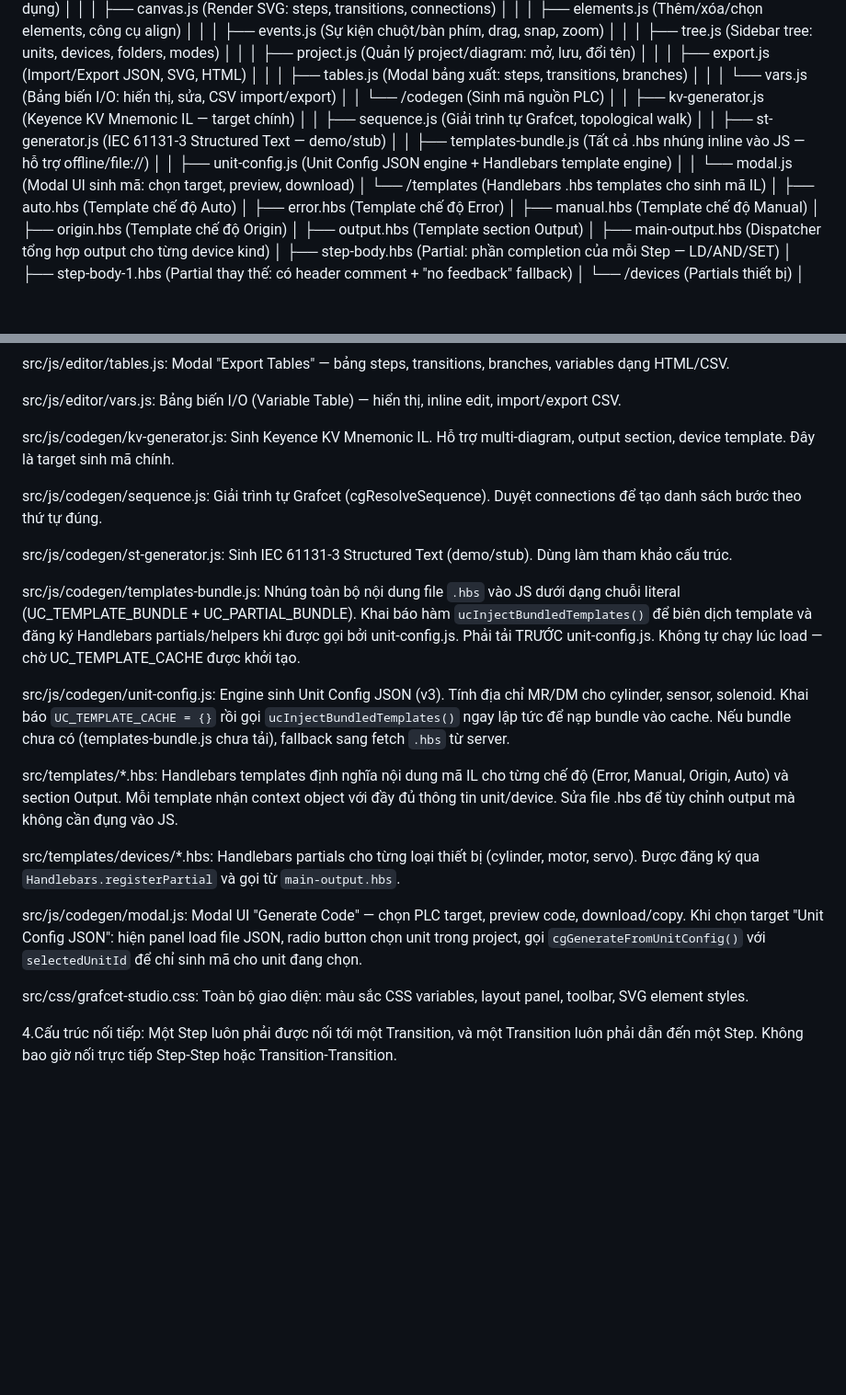
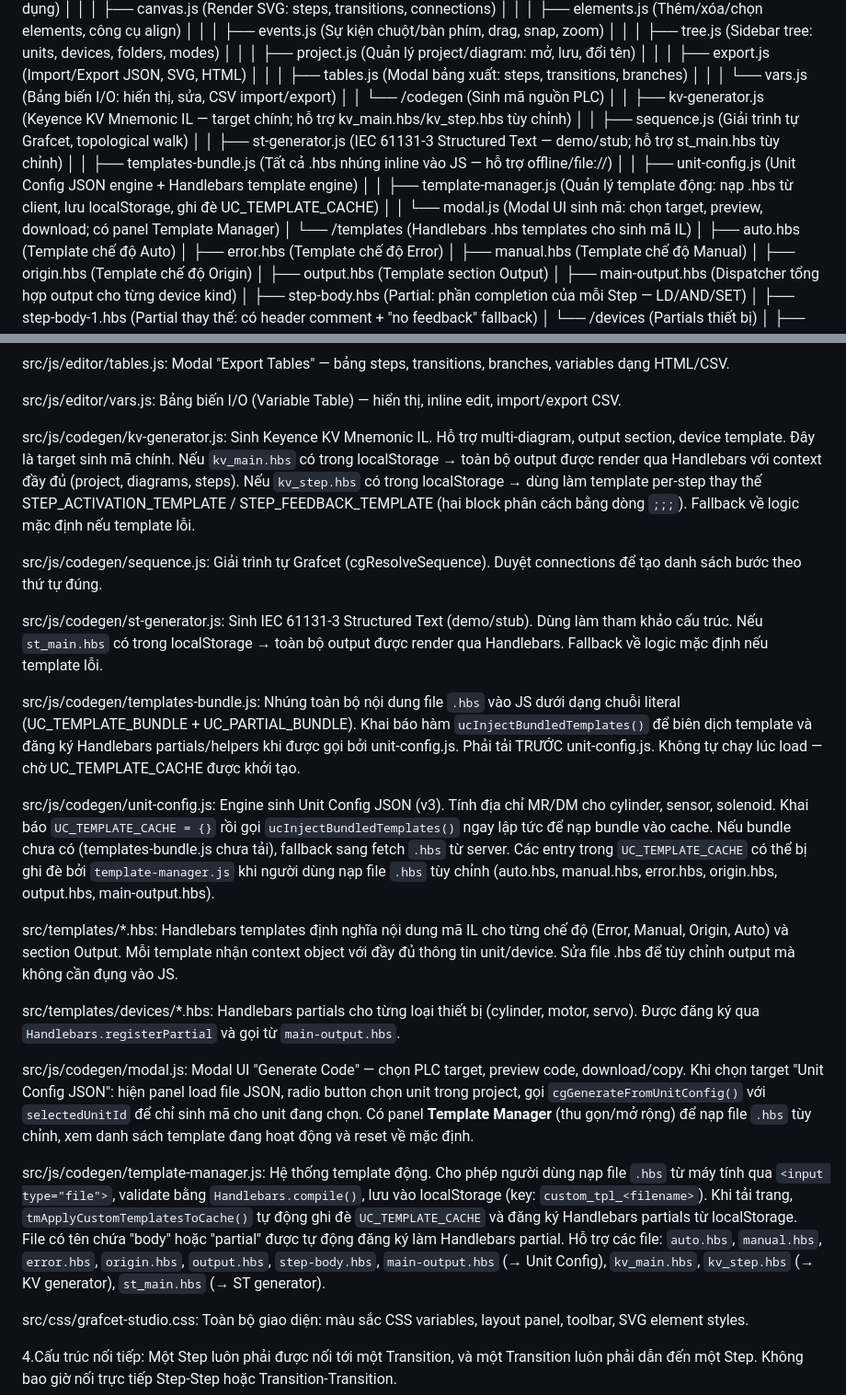
Before and after one commit to hoangle264/Demo_grafect, a Markdown page: docs/instruction.md, 2 parts joined by grey strips. Shown at 92% size. GitHub-like rendering; blank space fills up the shorter version.

Commit message:
docs: update instruction.md with dynamic template system changes
Agent-Logs-Url: https://github.com/hoangle264/Demo_grafect/sessions/9bc99ef1-af76-43f1-bf1e-5e3a3fb00475

Co-authored-by: hoangle264 <64031101+hoangle264@users.noreply.github.com>

```diff
--- a/docs/instruction.md
+++ b/docs/instruction.md
@@ -37,12 +37,13 @@ AI phải tuân thủ tiêu chuẩn IEC 61131-3 khi gợi ý về logic Grafcet.
 │   │   │   ├── tables.js               (Modal bảng xuất: steps, transitions, branches)
 │   │   │   └── vars.js                 (Bảng biến I/O: hiển thị, sửa, CSV import/export)
 │   │   └── /codegen                    (Sinh mã nguồn PLC)
-│   │       ├── kv-generator.js         (Keyence KV Mnemonic IL — target chính)
+│   │       ├── kv-generator.js         (Keyence KV Mnemonic IL — target chính; hỗ trợ kv_main.hbs/kv_step.hbs tùy chỉnh)
 │   │       ├── sequence.js             (Giải trình tự Grafcet, topological walk)
-│   │       ├── st-generator.js         (IEC 61131-3 Structured Text — demo/stub)
+│   │       ├── st-generator.js         (IEC 61131-3 Structured Text — demo/stub; hỗ trợ st_main.hbs tùy chỉnh)
 │   │       ├── templates-bundle.js     (Tất cả .hbs nhúng inline vào JS — hỗ trợ offline/file://)
 │   │       ├── unit-config.js          (Unit Config JSON engine + Handlebars template engine)
-│   │       └── modal.js                (Modal UI sinh mã: chọn target, preview, download)
+│   │       ├── template-manager.js     (Quản lý template động: nạp .hbs từ client, lưu localStorage, ghi đè UC_TEMPLATE_CACHE)
+│   │       └── modal.js                (Modal UI sinh mã: chọn target, preview, download; có panel Template Manager)
 │   └── /templates                      (Handlebars .hbs templates cho sinh mã IL)
 │       ├── auto.hbs                    (Template chế độ Auto)
 │       ├── error.hbs                   (Template chế độ Error)
@@ -104,21 +105,23 @@ src/js/editor/tables.js: Modal "Export Tables" — bảng steps, transitions, br
 
 src/js/editor/vars.js: Bảng biến I/O (Variable Table) — hiển thị, inline edit, import/export CSV.
 
-src/js/codegen/kv-generator.js: Sinh Keyence KV Mnemonic IL. Hỗ trợ multi-diagram, output section, device template. Đây là target sinh mã chính.
+src/js/codegen/kv-generator.js: Sinh Keyence KV Mnemonic IL. Hỗ trợ multi-diagram, output section, device template. Đây là target sinh mã chính. Nếu `kv_main.hbs` có trong localStorage → toàn bộ output được render qua Handlebars với context đầy đủ (project, diagrams, steps). Nếu `kv_step.hbs` có trong localStorage → dùng làm template per-step thay thế STEP_ACTIVATION_TEMPLATE / STEP_FEEDBACK_TEMPLATE (hai block phân cách bằng dòng `;;;`). Fallback về logic mặc định nếu template lỗi.
 
 src/js/codegen/sequence.js: Giải trình tự Grafcet (cgResolveSequence). Duyệt connections để tạo danh sách bước theo thứ tự đúng.
 
-src/js/codegen/st-generator.js: Sinh IEC 61131-3 Structured Text (demo/stub). Dùng làm tham khảo cấu trúc.
+src/js/codegen/st-generator.js: Sinh IEC 61131-3 Structured Text (demo/stub). Dùng làm tham khảo cấu trúc. Nếu `st_main.hbs` có trong localStorage → toàn bộ output được render qua Handlebars. Fallback về logic mặc định nếu template lỗi.
 
 src/js/codegen/templates-bundle.js: Nhúng toàn bộ nội dung file `.hbs` vào JS dưới dạng chuỗi literal (UC_TEMPLATE_BUNDLE + UC_PARTIAL_BUNDLE). Khai báo hàm `ucInjectBundledTemplates()` để biên dịch template và đăng ký Handlebars partials/helpers khi được gọi bởi unit-config.js. Phải tải TRƯỚC unit-config.js. Không tự chạy lúc load — chờ UC_TEMPLATE_CACHE được khởi tạo.
 
-src/js/codegen/unit-config.js: Engine sinh Unit Config JSON (v3). Tính địa chỉ MR/DM cho cylinder, sensor, solenoid. Khai báo `UC_TEMPLATE_CACHE = {}` rồi gọi `ucInjectBundledTemplates()` ngay lập tức để nạp bundle vào cache. Nếu bundle chưa có (templates-bundle.js chưa tải), fallback sang fetch `.hbs` từ server.
+src/js/codegen/unit-config.js: Engine sinh Unit Config JSON (v3). Tính địa chỉ MR/DM cho cylinder, sensor, solenoid. Khai báo `UC_TEMPLATE_CACHE = {}` rồi gọi `ucInjectBundledTemplates()` ngay lập tức để nạp bundle vào cache. Nếu bundle chưa có (templates-bundle.js chưa tải), fallback sang fetch `.hbs` từ server. Các entry trong `UC_TEMPLATE_CACHE` có thể bị ghi đè bởi `template-manager.js` khi người dùng nạp file `.hbs` tùy chỉnh (auto.hbs, manual.hbs, error.hbs, origin.hbs, output.hbs, main-output.hbs).
 
 src/templates/*.hbs: Handlebars templates định nghĩa nội dung mã IL cho từng chế độ (Error, Manual, Origin, Auto) và section Output. Mỗi template nhận context object với đầy đủ thông tin unit/device. Sửa file .hbs để tùy chỉnh output mà không cần đụng vào JS.
 
 src/templates/devices/*.hbs: Handlebars partials cho từng loại thiết bị (cylinder, motor, servo). Được đăng ký qua `Handlebars.registerPartial` và gọi từ `main-output.hbs`.
 
-src/js/codegen/modal.js: Modal UI "Generate Code" — chọn PLC target, preview code, download/copy. Khi chọn target "Unit Config JSON": hiện panel load file JSON, radio button chọn unit trong project, gọi `cgGenerateFromUnitConfig()` với `selectedUnitId` để chỉ sinh mã cho unit đang chọn.
+src/js/codegen/modal.js: Modal UI "Generate Code" — chọn PLC target, preview code, download/copy. Khi chọn target "Unit Config JSON": hiện panel load file JSON, radio button chọn unit trong project, gọi `cgGenerateFromUnitConfig()` với `selectedUnitId` để chỉ sinh mã cho unit đang chọn. Có panel **Template Manager** (thu gọn/mở rộng) để nạp file `.hbs` tùy chỉnh, xem danh sách template đang hoạt động và reset về mặc định.
+
+src/js/codegen/template-manager.js: Hệ thống template động. Cho phép người dùng nạp file `.hbs` từ máy tính qua `<input type="file">`, validate bằng `Handlebars.compile()`, lưu vào localStorage (key: `custom_tpl_<filename>`). Khi tải trang, `tmApplyCustomTemplatesToCache()` tự động ghi đè `UC_TEMPLATE_CACHE` và đăng ký Handlebars partials từ localStorage. File có tên chứa "body" hoặc "partial" được tự động đăng ký làm Handlebars partial. Hỗ trợ các file: `auto.hbs`, `manual.hbs`, `error.hbs`, `origin.hbs`, `output.hbs`, `step-body.hbs`, `main-output.hbs` (→ Unit Config), `kv_main.hbs`, `kv_step.hbs` (→ KV generator), `st_main.hbs` (→ ST generator).
 
 src/css/grafcet-studio.css: Toàn bộ giao diện: màu sắc CSS variables, layout panel, toolbar, SVG element styles.
 
```
Also changed, not shown: other parts of docs/instruction.md (+3 -3 lines).
